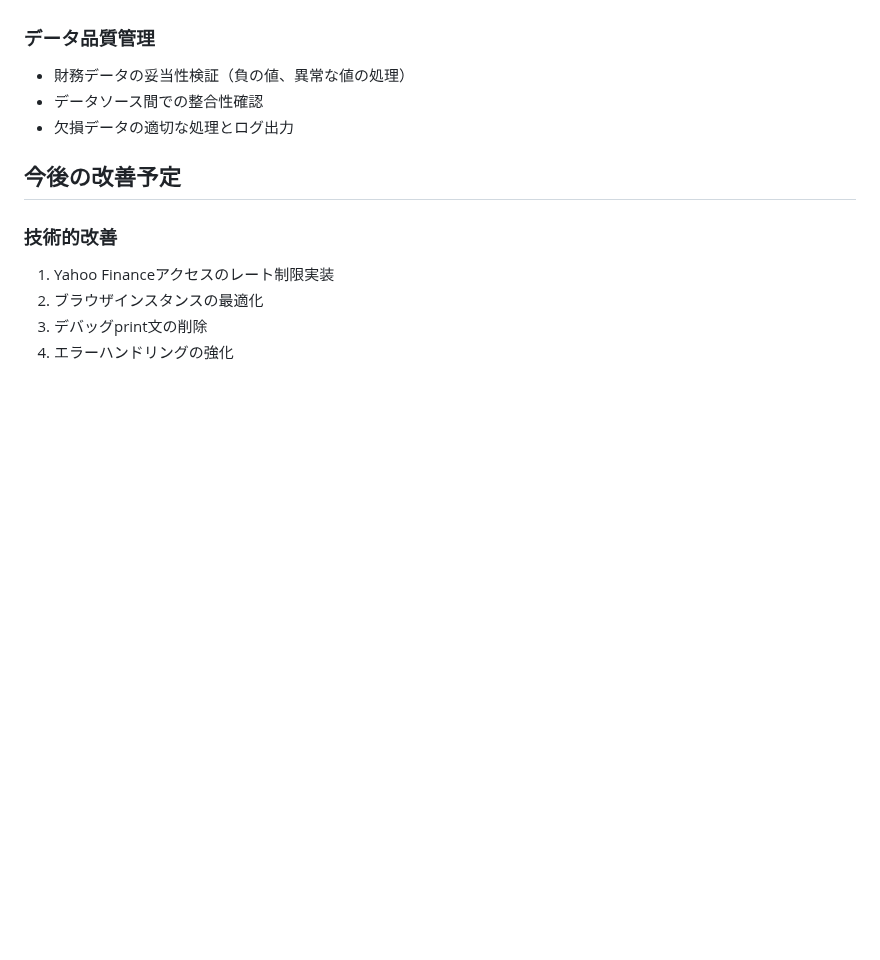
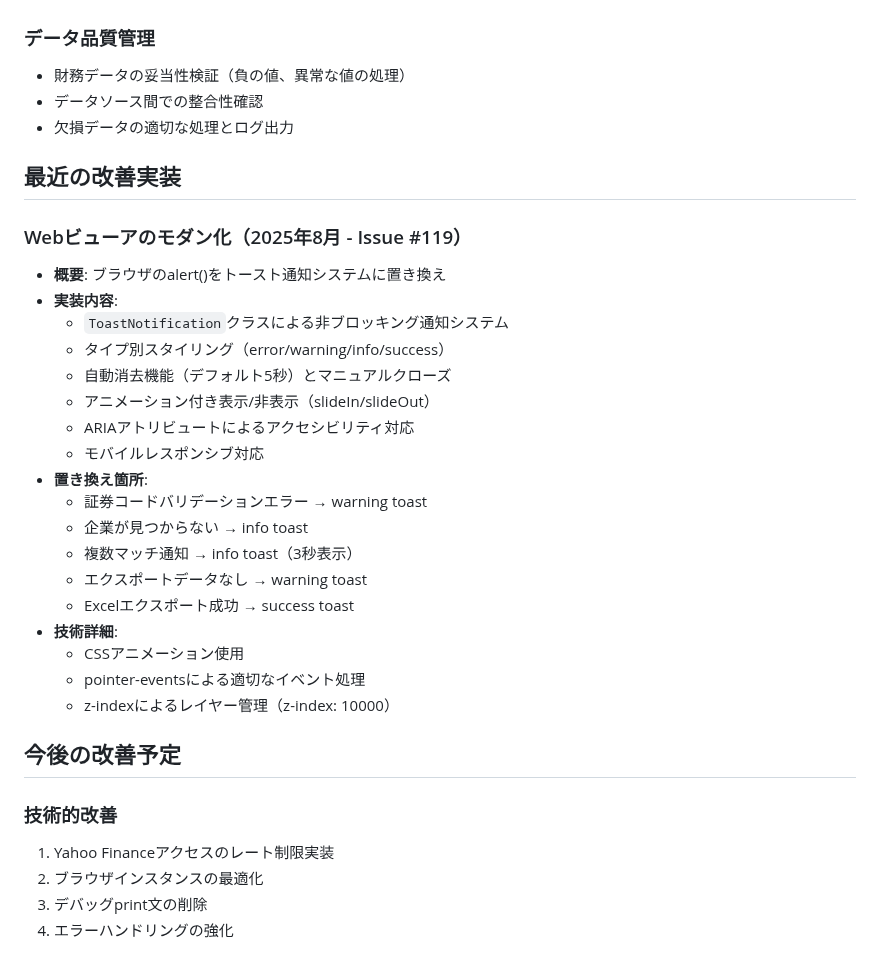
Before and after one commit to mikanmarusan/edinet, a Markdown page: .claude/context/changelog.md, the part around the change. Rendered like a GitHub page; blank space fills up the shorter version.

```diff
--- a/.claude/context/changelog.md
+++ b/.claude/context/changelog.md
@@ -91,6 +91,28 @@
 - データソース間での整合性確認
 - 欠損データの適切な処理とログ出力
 
+## 最近の改善実装
+
+### Webビューアのモダン化（2025年8月 - Issue #119）
+- **概要**: ブラウザのalert()をトースト通知システムに置き換え
+- **実装内容**:
+  - `ToastNotification`クラスによる非ブロッキング通知システム
+  - タイプ別スタイリング（error/warning/info/success）
+  - 自動消去機能（デフォルト5秒）とマニュアルクローズ
+  - アニメーション付き表示/非表示（slideIn/slideOut）
+  - ARIAアトリビュートによるアクセシビリティ対応
+  - モバイルレスポンシブ対応
+- **置き換え箇所**:
+  - 証券コードバリデーションエラー → warning toast
+  - 企業が見つからない → info toast
+  - 複数マッチ通知 → info toast（3秒表示）
+  - エクスポートデータなし → warning toast
+  - Excelエクスポート成功 → success toast
+- **技術詳細**:
+  - CSSアニメーション使用
+  - pointer-eventsによる適切なイベント処理
+  - z-indexによるレイヤー管理（z-index: 10000）
+
 ## 今後の改善予定
 
 ### 技術的改善
```
Also changed, not shown: .claude/instructions/web-viewer-guide.md (+23 -0 lines).
